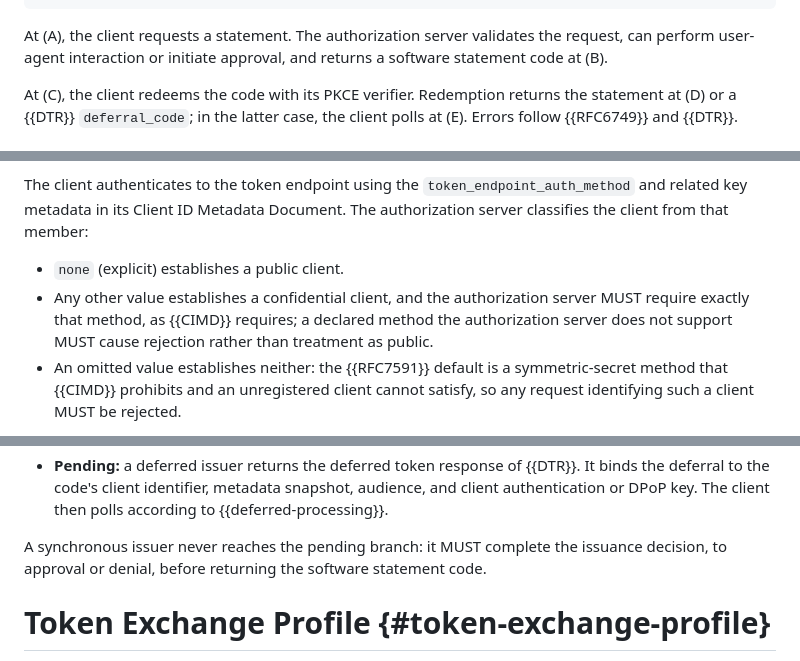
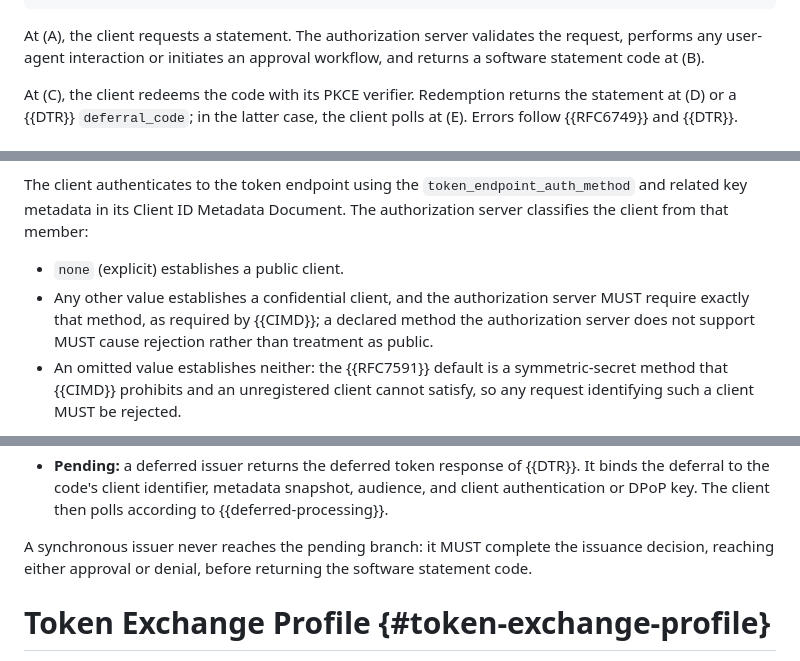
Before and after one commit to mcguinness/draft-mcguinness-oauth-software-statement-issuance, a Markdown page: draft-mcguinness-oauth-software-statement-issuance.md, 3 parts joined by grey strips. Drawn GitHub-style.

```diff
--- a/draft-mcguinness-oauth-software-statement-issuance.md
+++ b/draft-mcguinness-oauth-software-statement-issuance.md
@@ -268,7 +268,7 @@ The URL remains the client identity when its content changes. One issuance decis
     |<------------------------------------------------|
 ~~~
 
-At (A), the client requests a statement. The authorization server validates the request, can perform user-agent interaction or initiate approval, and returns a software statement code at (B).
+At (A), the client requests a statement. The authorization server validates the request, performs any user-agent interaction or initiates an approval workflow, and returns a software statement code at (B).
 
 At (C), the client redeems the code with its PKCE verifier. Redemption returns the statement at (D) or a {{DTR}} `deferral_code`; in the latter case, the client polls at (E). Errors follow {{RFC6749}} and {{DTR}}.
 
@@ -281,7 +281,7 @@ In the redirect flow, the authorization server MUST compare the `redirect_uri` i
 The client authenticates to the token endpoint using the `token_endpoint_auth_method` and related key metadata in its Client ID Metadata Document. The authorization server classifies the client from that member:
 
 * `none` (explicit) establishes a public client.
-* Any other value establishes a confidential client, and the authorization server MUST require exactly that method, as {{CIMD}} requires; a declared method the authorization server does not support MUST cause rejection rather than treatment as public.
+* Any other value establishes a confidential client, and the authorization server MUST require exactly that method, as required by {{CIMD}}; a declared method the authorization server does not support MUST cause rejection rather than treatment as public.
 * An omitted value establishes neither: the {{RFC7591}} default is a symmetric-secret method that {{CIMD}} prohibits and an unregistered client cannot satisfy, so any request identifying such a client MUST be rejected.
 
 Classification uses the singular `token_endpoint_auth_method`; this specification does not interpret a list of methods a client merely declares it supports, and a client that wants a deterministic classification for issuance declares the singular member.
@@ -432,7 +432,7 @@ The result depends on the issuance decision:
 * **Denied:** it returns the terminal denial of {{terminal-denial}}, and the code is consumed.
 * **Pending:** a deferred issuer returns the deferred token response of {{DTR}}. It binds the deferral to the code's client identifier, metadata snapshot, audience, and client authentication or DPoP key. The client then polls according to {{deferred-processing}}.
 
-A synchronous issuer never reaches the pending branch: it MUST complete the issuance decision, to approval or denial, before returning the software statement code.
+A synchronous issuer never reaches the pending branch: it MUST complete the issuance decision, reaching either approval or denial, before returning the software statement code.
 
 # Token Exchange Profile {#token-exchange-profile}
 
```
Also changed, not shown: other parts of draft-mcguinness-oauth-software-statement-issuance.md (+9 -9 lines).
